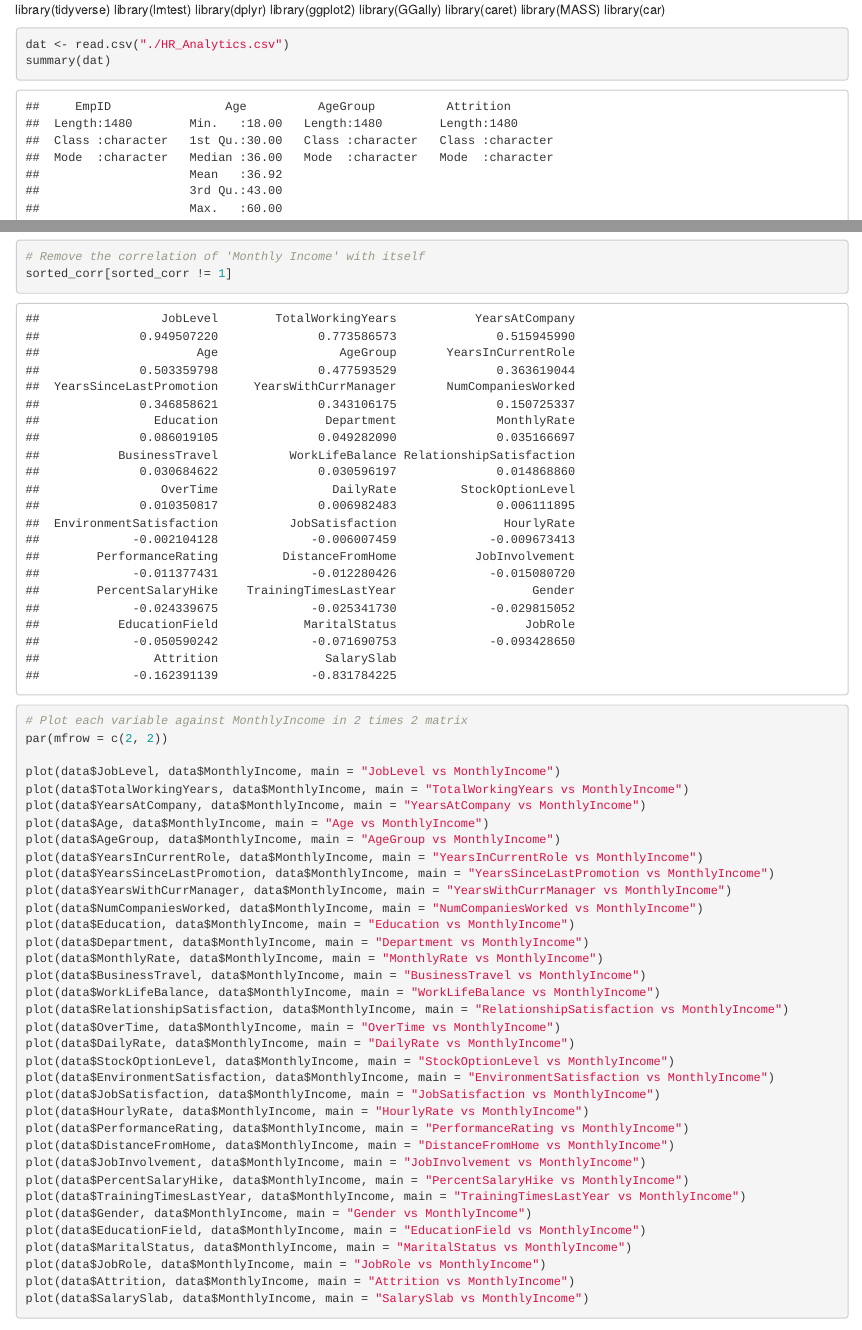
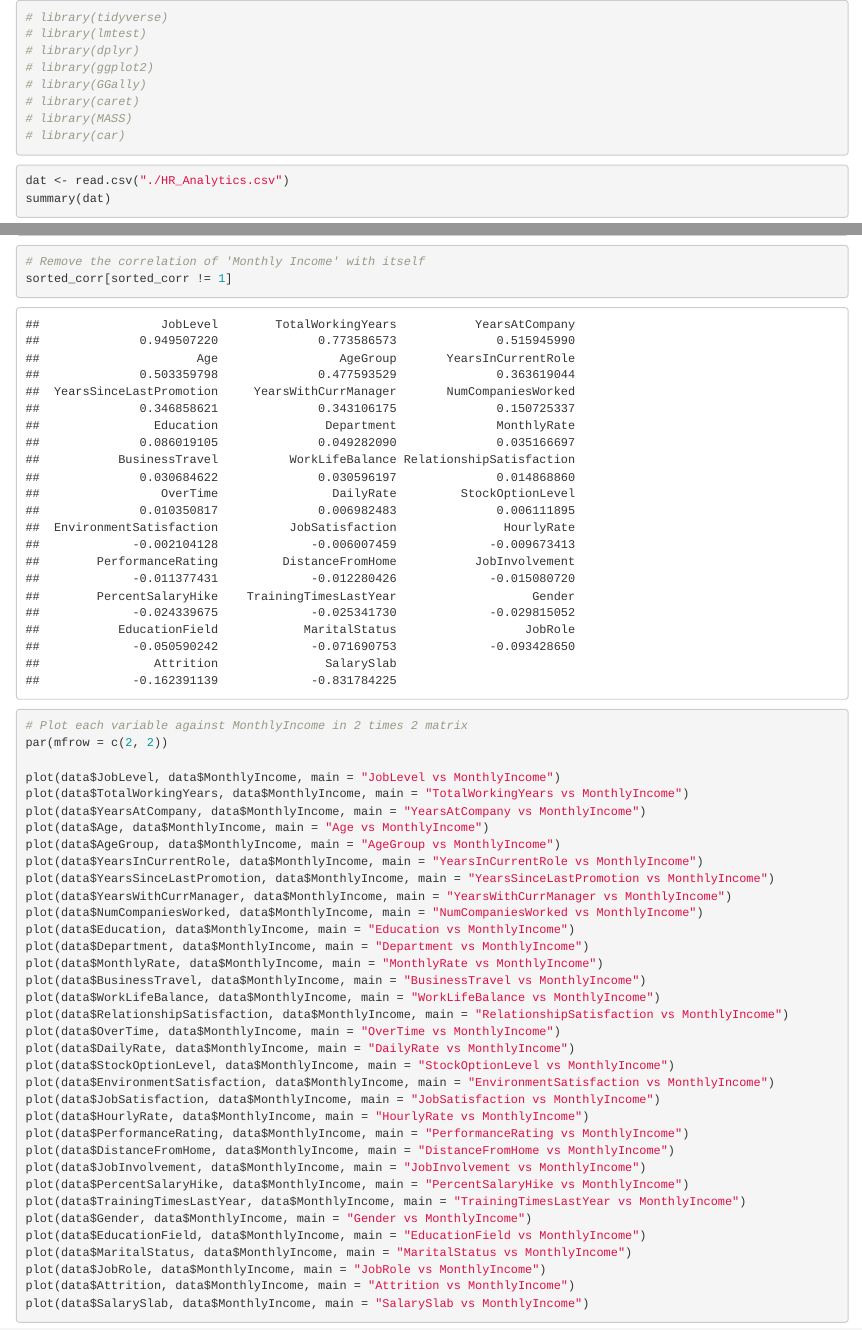
Before and after one commit to XiaoyuZhou000/Stat391Group10FinalProject, an R Markdown document (Code_EL.rmd): the page in a window 1100 px wide, from its top, and a second part further down, joined at a grey line. Rendered offline with R 4.5, knitr and Pandoc, with nearby package versions.

Commit message:
some small changes

````diff
--- a/Code_EL.rmd
+++ b/Code_EL.rmd
@@ -1,11 +1,13 @@
-library(tidyverse)
-library(lmtest)
-library(dplyr)
-library(ggplot2)
-library(GGally)
-library(caret)
-library(MASS)
-library(car)
+```{r}
+# library(tidyverse)
+# library(lmtest)
+# library(dplyr)
+# library(ggplot2)
+# library(GGally)
+# library(caret)
+# library(MASS)
+# library(car)
+```
 
 ```{r}
 dat <- read.csv("./HR_Analytics.csv")
````
